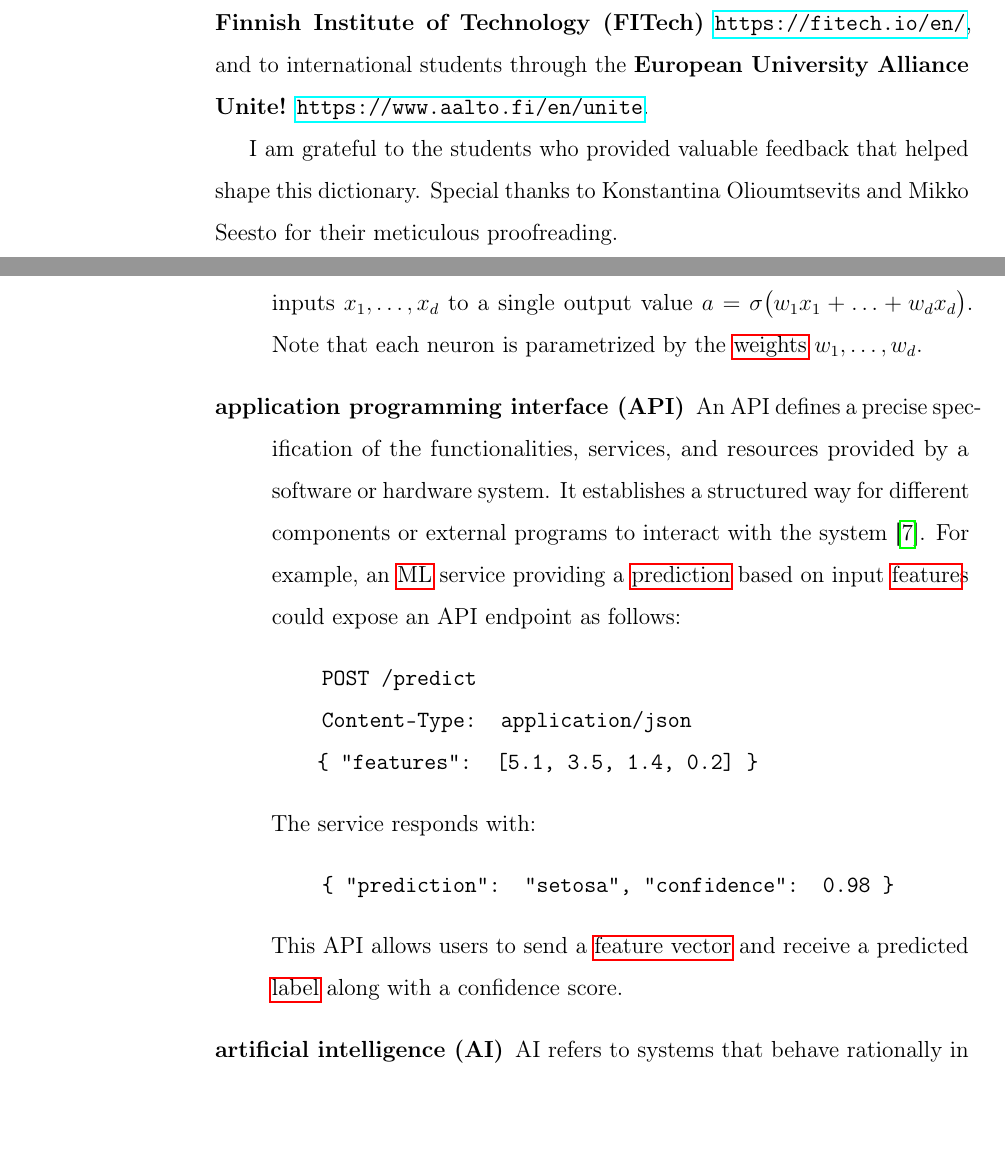
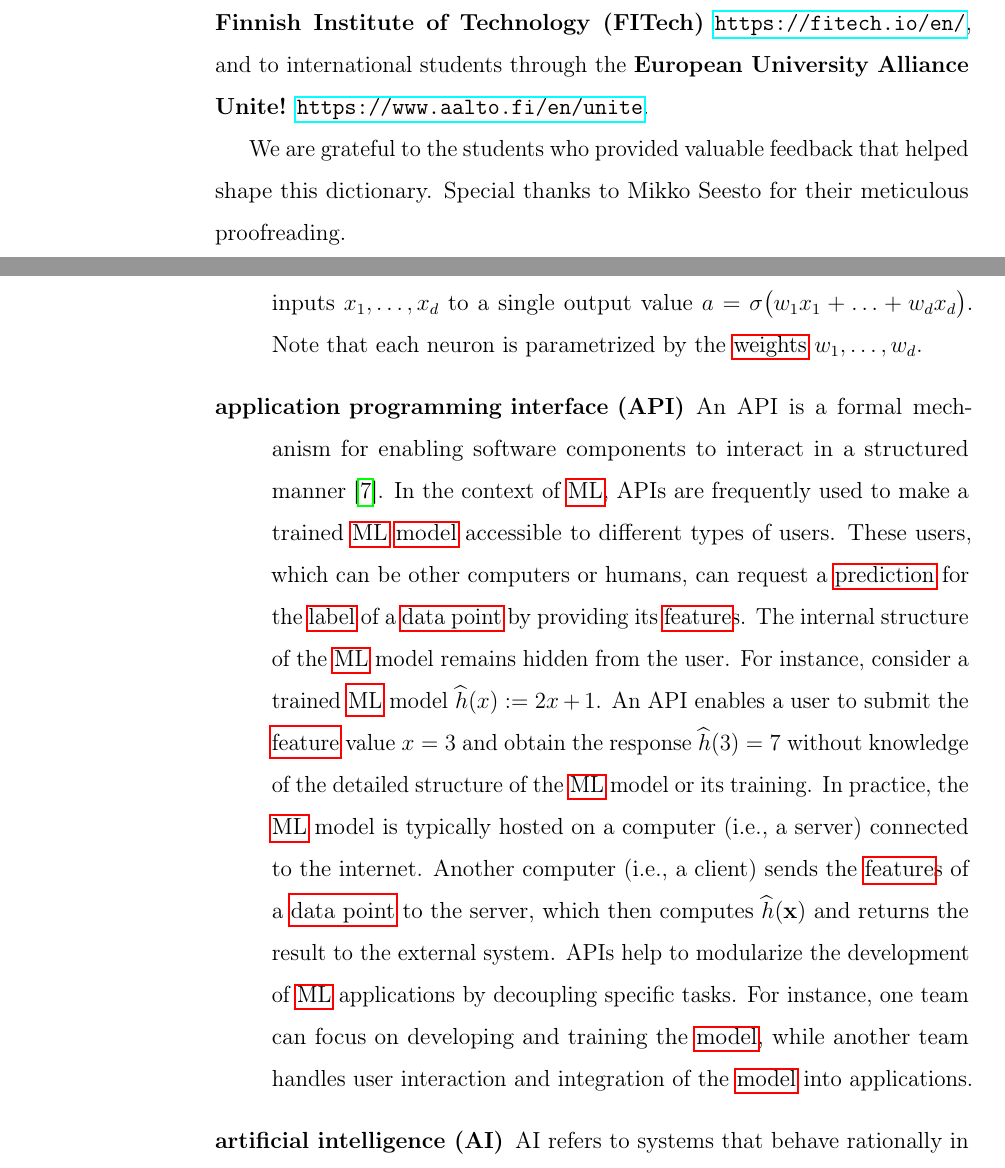
Before and after one commit to AaltoDictionaryofML/AaltoDictionaryofML.github.io, a LaTeX document (ADictML_English.tex, which reads ADictML_Glossary_English.tex): two parts of pages 2 and 15 of 112, joined at a grey line, cut so that both start at the same text, the shorter picture padded with empty space. The pictures show the PDF file ADictML_English.pdf that the author committed with the source.

Commit message:
small touch API

```diff
--- a/ADictML_English.tex
+++ b/ADictML_English.tex
@@ -210,8 +210,8 @@ CS-E407507 {\bf Human-Centered Machine Learning}. These courses were offered at
 {\bf The Finnish Institute of Technology (FITech)} \url{https://fitech.io/en/}, and to international
 students through the {\bf European University Alliance Unite!} \url{https://www.aalto.fi/en/unite}.
 
-I am grateful to the students who provided valuable feedback that helped shape this dictionary.
-Special thanks to Konstantina Olioumtsevits and Mikko Seesto for their meticulous proofreading.
+We are grateful to the students who provided valuable feedback that helped shape this dictionary.
+Special thanks to Mikko Seesto for their meticulous proofreading.
 
 
 
--- a/ADictML_Glossary_English.tex
+++ b/ADictML_Glossary_English.tex
@@ -2699,42 +2699,6 @@ first={online gradient descent (online GD)},text={online GD}}
 	  }
 	  ,first={decision tree},text={decision tree} }
 
-%\newglossaryentry{API}
-%{
-%	name={application programming interface (API)},
-%	description={An\index{application programming interface} application programming
-%		interface (API) is a precise specification of the services and resources
-%		offered by software or hardware implementing that API.},
-%	first={application programming interface (API)},
-%	text={API}
-%}
-
-
-\newglossaryentry{API}
-{name={application programming interface (API)},
-	description={An\index{application programming interface (API)} API defines a precise specification of the functionalities, services,
-		and resources provided by a software or hardware system. It establishes a
-		structured way for different components or external programs to interact with
-		the system \cite{RestfulBook2013}. For example, an \gls{ml} service
-		providing a \gls{prediction} based on input \gls{feature}s could expose an
-		API endpoint as follows:
-		\begin{quote}
-		\texttt{POST /predict}\\
-		\texttt{Content-Type: application/json}\\
-		\texttt{\{ "features": [5.1, 3.5, 1.4, 0.2] \}}
-		\end{quote}
-		The service responds with:
-		\begin{quote}
-		\texttt{\{ "prediction": "setosa", "confidence": 0.98 \}}
-		\end{quote}
-		This API allows users to send a \gls{featurevec} and receive a predicted
-		\gls{label} along with a confidence score.
-	},
-	first={application programming interface (API)},
-	text={API}
-}
-
-
 \newglossaryentry{hilbertspace}{name={Hilbert space},description={A\index{Hilbert space}
 		Hilbert space is a linear vector space equipped with an inner product between
 		pairs of vectors. One important example of a Hilbert space is the \gls{euclidspace}
@@ -3206,3 +3170,28 @@ first={probability density function (pdf)},text={pdf}}
 		to accomplish a specified purpose. The \gls{data} should be retained only for as long as
 		necessary to fulfil that purpose \cite[Article 5(1)(c)]{GDPR2016}, \cite{EURegulation2018}.},
 	first={data minimization principle},text={data minimization principle}}
+
+\newglossaryentry{API}
+{name={application programming interface (API)},
+		description={
+			An \index{application programming interface (API)} API is a formal mechanism for enabling
+			software components to interact in a structured manner \cite{RestfulBook2013}. In the
+			context of \gls{ml}, APIs are frequently used to make a trained \gls{ml} \gls{model}
+			accessible to different types of users. These users, which can be other computers
+			or humans, can request a \gls{prediction} for the \gls{label} of a \gls{datapoint} by
+			providing its \gls{feature}s. The internal structure of the \gls{ml}
+			model remains hidden from the user. For instance, consider a trained \gls{ml} model
+			$\widehat{\hypothesis}(\feature) \defeq  2 \feature+1$. An API enables a user to
+			submit the \gls{feature} value $\feature=3$ and obtain the response $\widehat{\hypothesis}(3)=7$
+			without knowledge of the detailed structure of the \gls{ml} model or its training.
+			In practice, the \gls{ml} model is typically hosted on a computer (i.e., a server) connected to the internet.
+			Another computer (i.e., a client) sends the \gls{feature}s of a \gls{datapoint} to the
+			server, which then computes $\widehat{\hypothesis}(\featurevec)$ and returns the
+			result to the external system. APIs help to modularize the development of
+			\gls{ml} applications by decoupling specific tasks. For instance, one team can
+			focus on developing and training the \gls{model}, while another team handles
+			user interaction and integration of the \gls{model} into applications.
+			},
+		first={application programming interface (API)},
+		text={API}
+	}
```
Also changed, not shown: ADictML_English.gls (added), ADictML_English.pdf, README.md, ADictML_English.tex (2 more changed lines), 1 other file.
